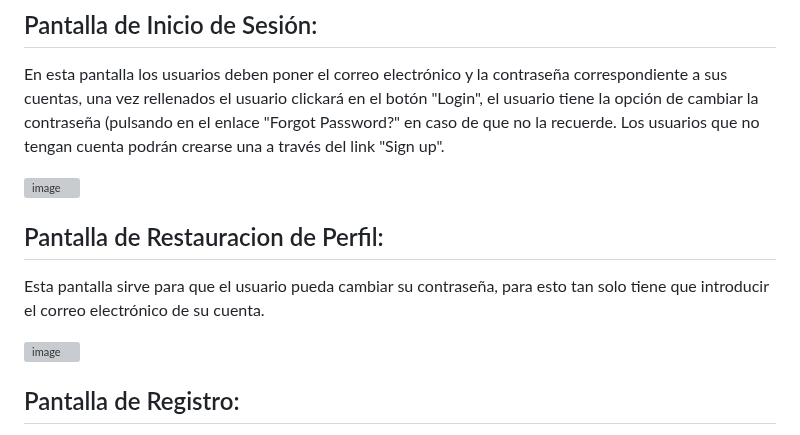
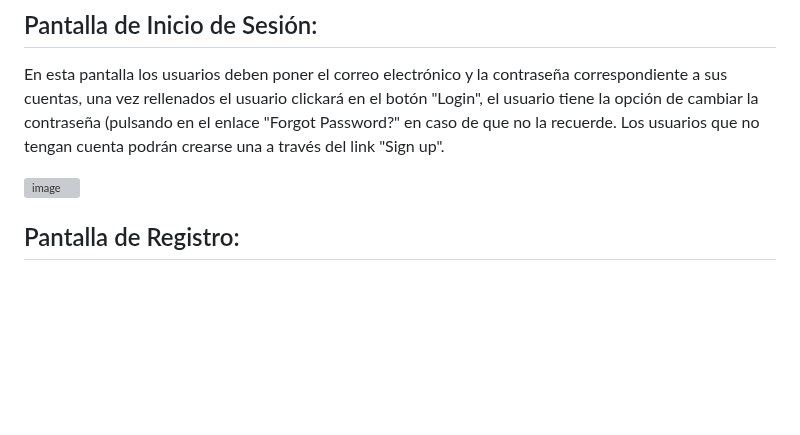
Before and after one commit to CodeURJC-DAW-2024-25/webapp05, a Markdown page: README.md, the part around the change. Drawn GitHub-style; blank space fills up the shorter version; grey boxes are pictures that could not be loaded.

```diff
--- a/README.md
+++ b/README.md
@@ -62,11 +62,6 @@ Nuestra pantalla de inicio de AlphaGym presenta una interfaz acogedora con opcio
 En esta pantalla los usuarios deben poner el correo electrónico y la contraseña correspondiente a sus cuentas, una vez rellenados el usuario clickará en el botón "Login", el usuario tiene la opción de cambiar la contraseña (pulsando en el enlace "Forgot Password?" en caso de que no la recuerde. Los usuarios que no tengan cuenta podrán crearse una a través del link "Sign up".
 
 ![image](https://github.com/user-attachments/assets/cf555160-6061-4a81-8612-3a77a37c7018)
-
-## Pantalla de Restauracion de Perfil:
-Esta pantalla sirve para que el usuario pueda cambiar su contraseña, para esto tan solo tiene que introducir el correo electrónico de su cuenta.
-
-![image](https://github.com/user-attachments/assets/ddf6daee-e60c-4541-ae4d-ea9266b574a3)
 
 ## Pantalla de Registro:
 Nuestra pantalla de registro se basa en una interfaz muy intuitiva ya que el usuario debe rellenar el formulario que se puede ver a la derecha de la pantalla. El usuario tiene que rellenar el formulario con su nombre completo, un correo electrónico y una contraseña que se le pide que repita para verificar que es la contraseña puesta es correcta. Finalmente hace click en el botón de "Submit" para dar de alta su cuenta.
```
